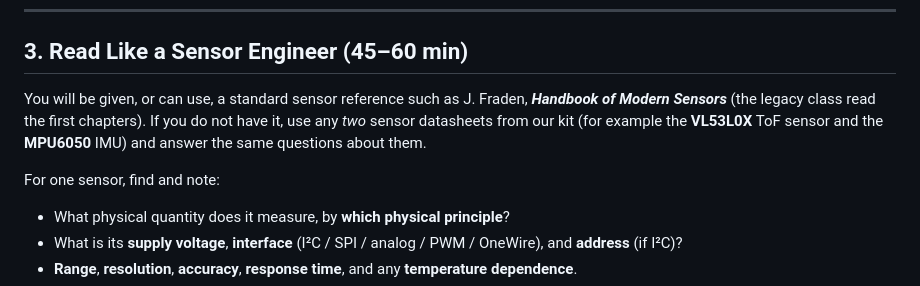
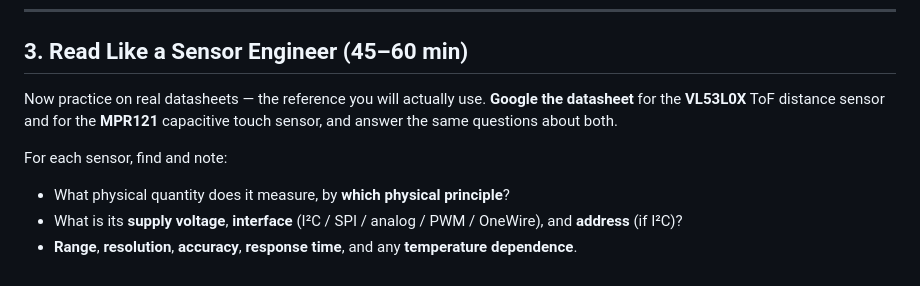
Before and after one commit to iotempire/iotempire-teaching, a Markdown page: full-classes/hsbi-sensors-actuators-10d/pre-study.md, the part around the change. Drawn GitHub-style.

Commit message:
Clarify module 4 hardware options beyond IMU
Allow motion/environment tasks to use MPR121 touch or
DS18B20 temperature when an IMU is unavailable. Rename Task 4
and expand portfolio requirements to cover all options.

Swap pre-study datasheets to VL53L0X and MPR121, and drop
the Fraden handbook reference.

```diff
--- a/full-classes/hsbi-sensors-actuators-10d/pre-study.md
+++ b/full-classes/hsbi-sensors-actuators-10d/pre-study.md
@@ -90,9 +90,9 @@ The simulation is for program flow and logic. Real hardware adds everything this
 
 ## 3. Read Like a Sensor Engineer (45–60 min)
 
-You will be given, or can use, a standard sensor reference such as J. Fraden, ***Handbook of Modern Sensors*** (the legacy class read the first chapters). If you do not have it, use any *two* sensor datasheets from our kit (for example the **VL53L0X** ToF sensor and the **MPU6050** IMU) and answer the same questions about them.
+Now practice on real datasheets — the reference you will actually use. **Google the datasheet** for the **VL53L0X** ToF distance sensor and for the **MPR121** capacitive touch sensor, and answer the same questions about both.
 
-For one sensor, find and note:
+For each sensor, find and note:
 
 - What physical quantity does it measure, by **which physical principle**?
 - What is its **supply voltage**, **interface** (I²C / SPI / analog / PWM / OneWire), and **address** (if I²C)?
```
Also changed, not shown: 1 other file.
